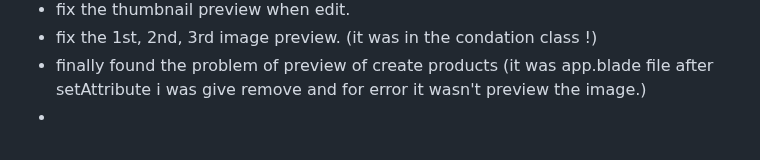
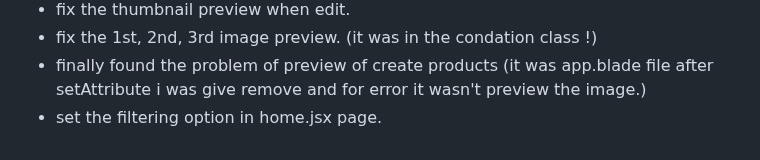
Before and after one commit to Zunaeed-Imran/ShopEasy, a Markdown page: README.md, the part around the change. Rendered like a GitHub page.

Commit message:
main - added a command

```diff
--- a/README.md
+++ b/README.md
@@ -137,4 +137,4 @@ i will make a frontend and bacaend project. with laravel and react.
 - fix the thumbnail preview when edit.
 - fix the 1st, 2nd, 3rd image preview. (it was in the condation class !)
 - finally found the problem of preview of create products (it was app.blade file after setAttribute i was give remove and for error it wasn't preview the image.)
--
+- set the filtering option in home.jsx page.
```
